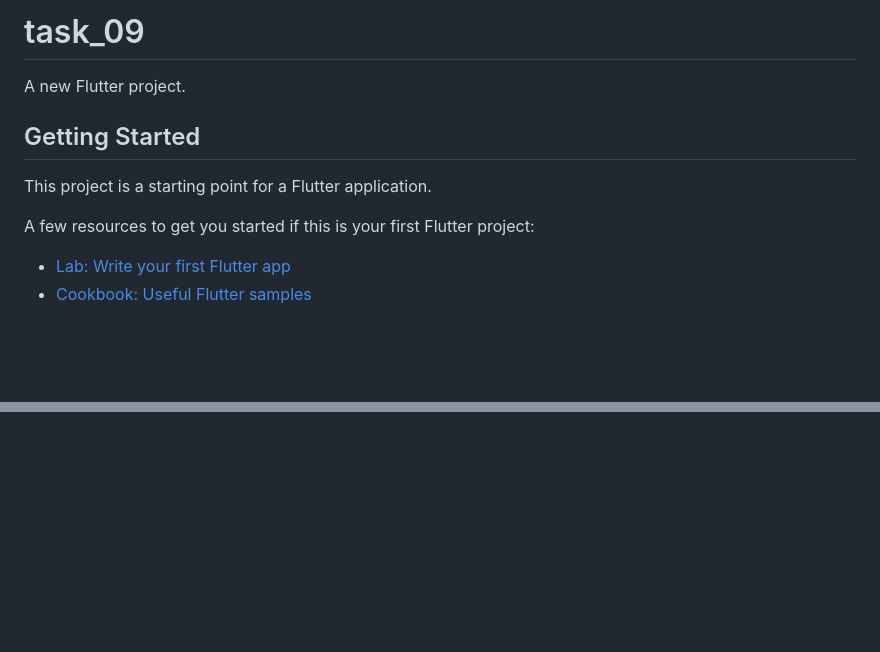
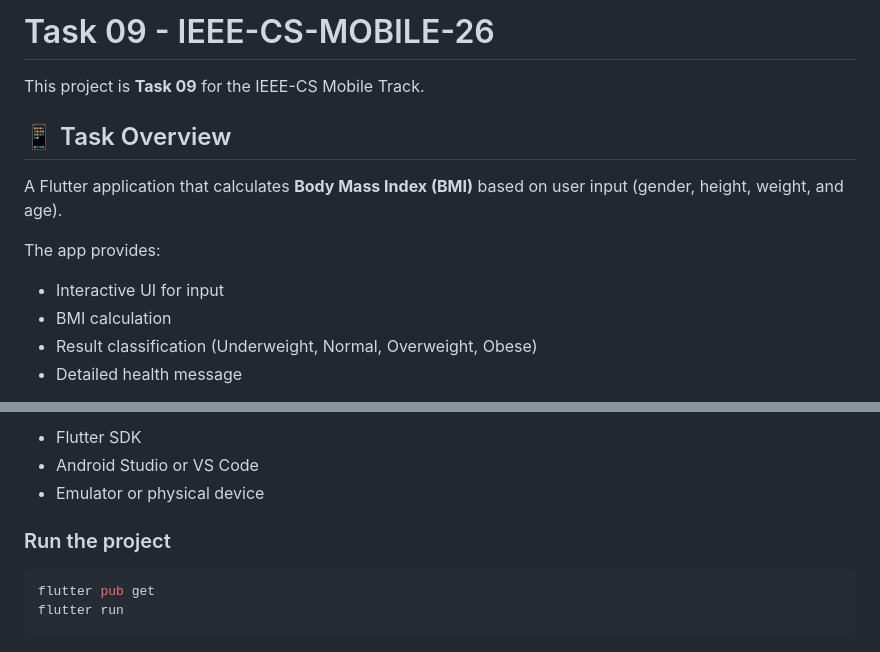
Before and after one commit to ZK53/IEEE-CS-MOBILE-26, a Markdown page: Task-09/README.md, 2 parts joined by grey strips. Rendered like a GitHub page; blank space fills up the shorter version.

Commit message:
uplading screenshots and updating readme file for Task-09

````diff
--- a/Task-09/README.md
+++ b/Task-09/README.md
@@ -1,13 +1,15 @@
-# task_09
+# Task 09 - IEEE-CS-MOBILE-26
 
-A new Flutter project.
+This project is **Task 09** for the IEEE-CS Mobile Track.
 
-## Getting Started
+## 📱 Task Overview
 
-This project is a starting point for a Flutter application.
+A Flutter application that calculates **Body Mass Index (BMI)** based on user input (gender, height, weight, and age).
 
-A few resources to get you started if this is your first Flutter project:
+The app provides:
 
-- [Lab: Write your first Flutter app](https://docs.flutter.dev/get-started/codelab)
-- [Cookbook: Useful Flutter samples](https://docs.flutter.dev/cookbook)
+- Interactive UI for input
+- BMI calculation
+- Result classification (Underweight, Normal, Overweight, Obese)
+- Detailed health message
 
@@ -16,0 +30,10 @@ samples, guidance on mobile development, and a full API reference.
+- Flutter SDK
+- Android Studio or VS Code
+- Emulator or physical device
+
+### Run the project
+
+```bash
+flutter pub get
+flutter run
+```
````
Also changed, not shown: other parts of Task-09/README.md (+14 -3 lines), Task-09/screenshots/calculation.png (added), Task-09/screenshots/main.png (added), Task-09/screenshots/message.png (added).
